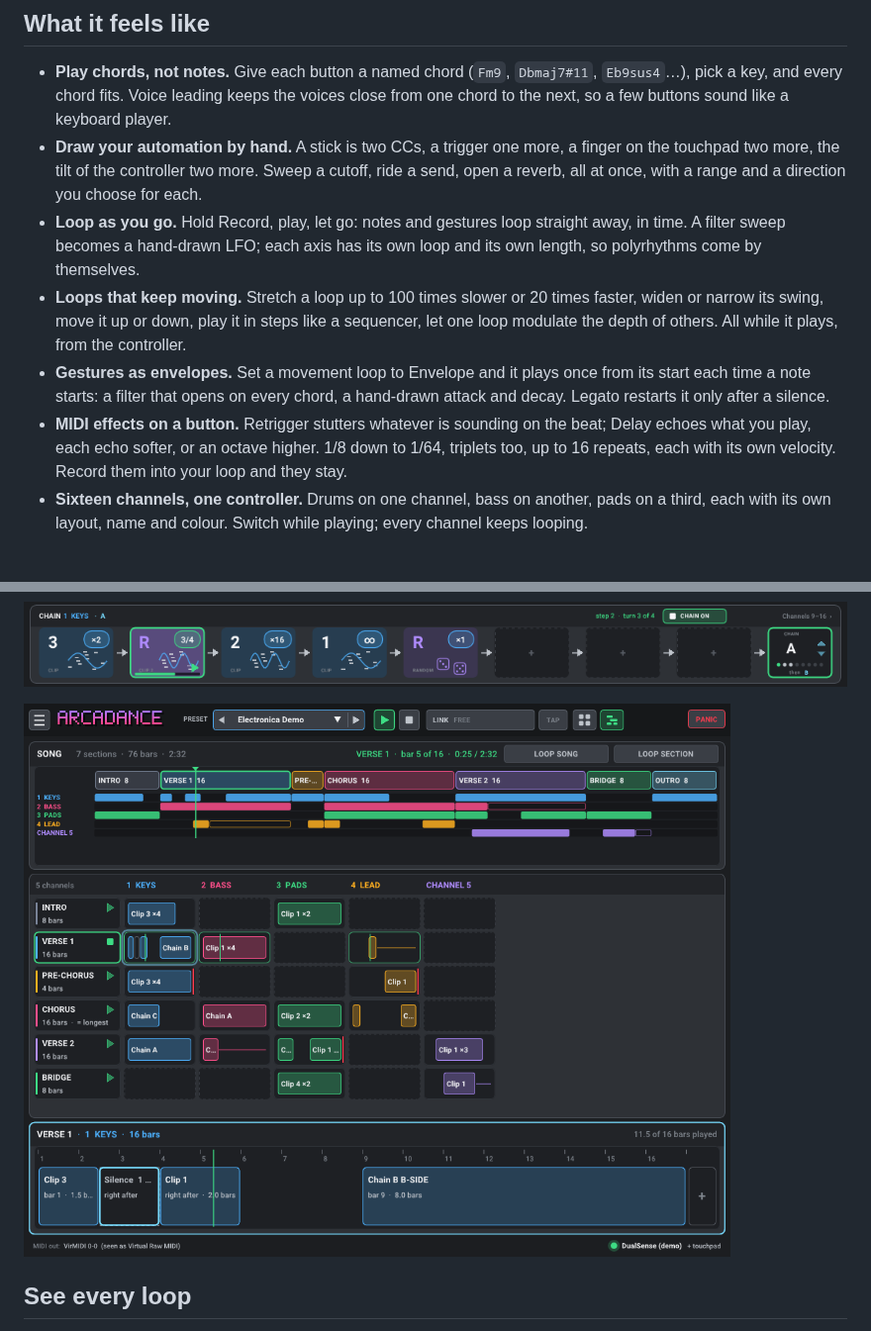
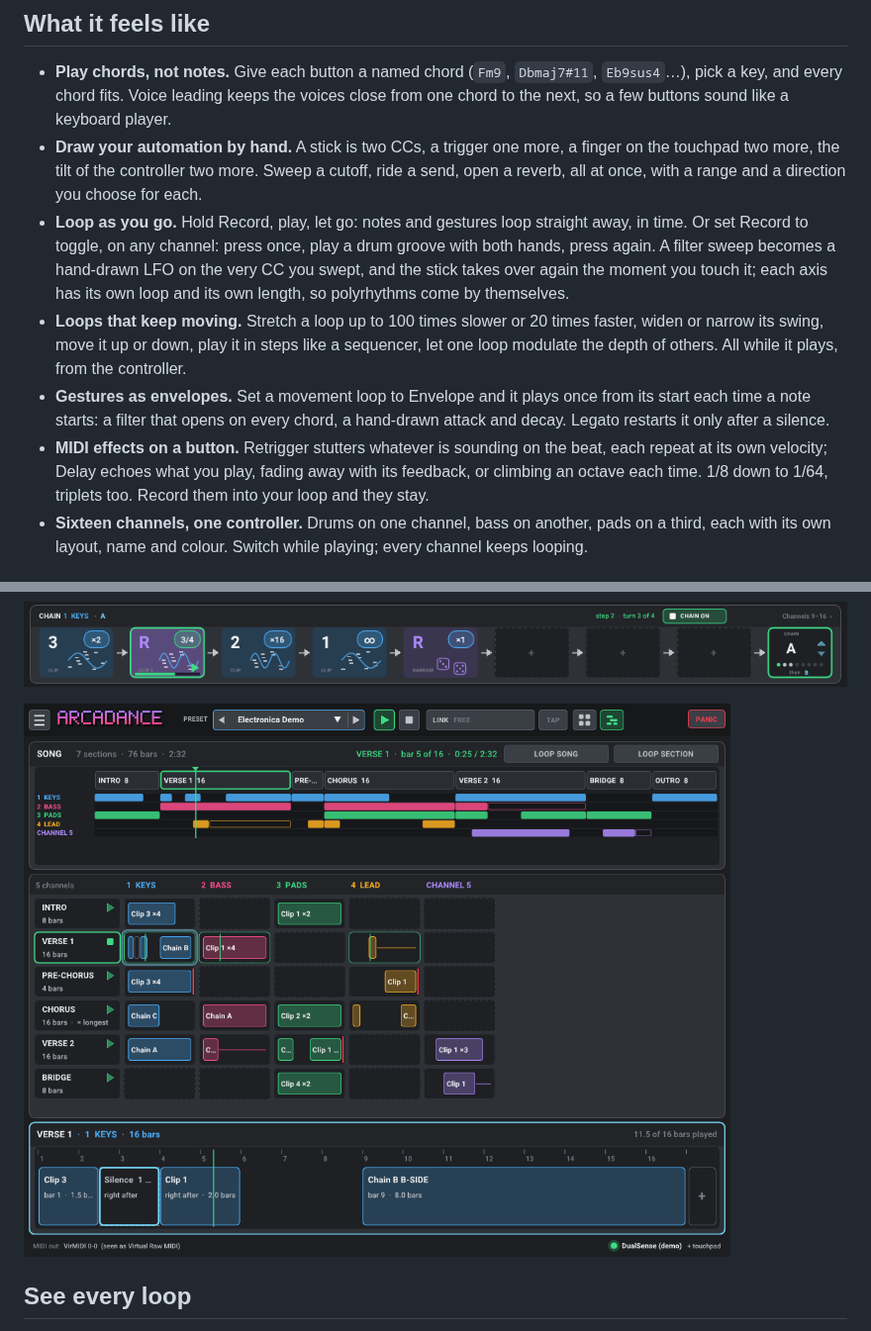
Before and after one commit to Donmanouche/Arcadance, a Markdown page: README.md, 2 parts joined by grey strips. Shown at 99% size. GitHub-like rendering; pictures changed too: docs/media/song.png.

```diff
--- a/README.md
+++ b/README.md
@@ -37,8 +37,11 @@ had: a looper, clips, chains and a song arranger you drive with your thumbs.
   cutoff, ride a send, open a reverb, all at once, with a range and a direction
   you choose for each.
 - **Loop as you go.** Hold Record, play, let go: notes and gestures loop
-  straight away, in time. A filter sweep becomes a hand-drawn LFO; each axis
-  has its own loop and its own length, so polyrhythms come by themselves.
+  straight away, in time. Or set Record to toggle, on any channel: press once,
+  play a drum groove with both hands, press again. A filter sweep becomes a
+  hand-drawn LFO on the very CC you swept, and the stick takes over again the
+  moment you touch it; each axis has its own loop and its own length, so
+  polyrhythms come by themselves.
 - **Loops that keep moving.** Stretch a loop up to 100 times slower or 20 times
   faster, widen or narrow its swing, move it up or down, play it in steps like
   a sequencer, let one loop modulate the depth of others. All while it plays,
@@ -47,9 +50,9 @@ had: a looper, clips, chains and a song arranger you drive with your thumbs.
   from its start each time a note starts: a filter that opens on every chord,
   a hand-drawn attack and decay. Legato restarts it only after a silence.
 - **MIDI effects on a button.** Retrigger stutters whatever is sounding on the
-  beat; Delay echoes what you play, each echo softer, or an octave higher.
-  1/8 down to 1/64, triplets too, up to 16 repeats, each with its own velocity.
-  Record them into your loop and they stay.
+  beat, each repeat at its own velocity; Delay echoes what you play, fading
+  away with its feedback, or climbing an octave each time. 1/8 down to 1/64,
+  triplets too. Record them into your loop and they stay.
 - **Sixteen channels, one controller.** Drums on one channel, bass on another,
   pads on a third, each with its own layout, name and colour. Switch while playing;
   every channel keeps looping.
```
Also changed, not shown: 11 other files.
